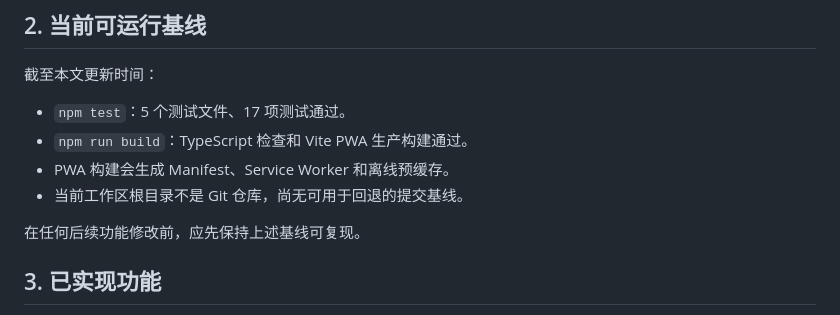
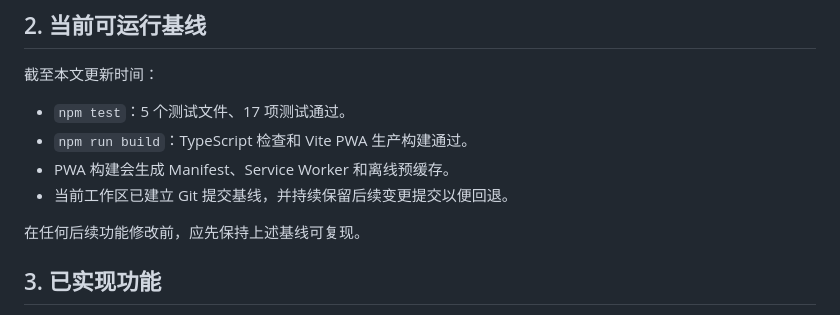
Before and after one commit to niuroumian1/pelvic-core-training, a Markdown page: docs/PROJECT_STATUS.md, the part around the change. GitHub-like rendering.

Commit message:
docs: correct project status baseline

```diff
--- a/docs/PROJECT_STATUS.md
+++ b/docs/PROJECT_STATUS.md
@@ -24,7 +24,7 @@
 - `npm test`：5 个测试文件、17 项测试通过。
 - `npm run build`：TypeScript 检查和 Vite PWA 生产构建通过。
 - PWA 构建会生成 Manifest、Service Worker 和离线预缓存。
-- 当前工作区根目录不是 Git 仓库，尚无可用于回退的提交基线。
+- 当前工作区已建立 Git 提交基线，并持续保留后续变更提交以便回退。
 
 在任何后续功能修改前，应先保持上述基线可复现。
 
```
